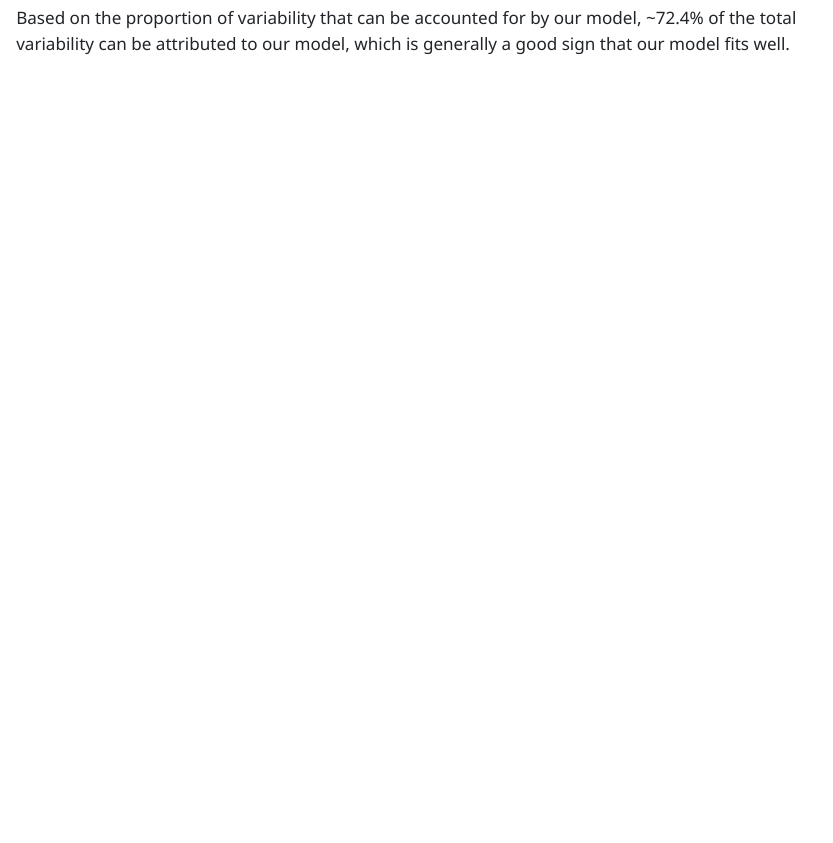
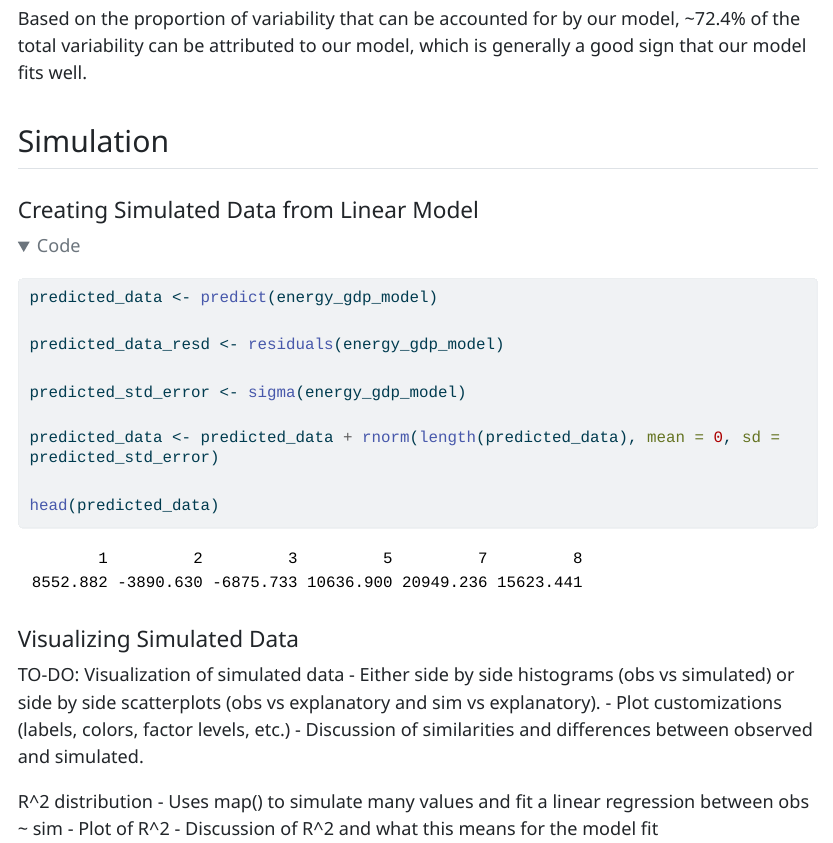
Before and after one commit to KaatjeM/Stats331-FinalProject, a Quarto document (NewDoc331.qmd): the page in a window 1100 px wide, from 6640 px down before the commit and from 7100 px down after it, so that both start at the same text. The pictures show the output file NewDoc331.html that the author committed with the source, opened offline; folded parts are opened; long lines of code are wrapped.

Commit message:
Created Simulated Data and updated to-do -Alie

````diff
--- a/NewDoc331.qmd
+++ b/NewDoc331.qmd
@@ -197,3 +197,36 @@ energy_gdp_model |>
            (variance_energy + variance_fitted + variance_residual))
 ```
 Based on the proportion of variability that can be accounted for by our model, ~72.4% of the total variability can be attributed to our model, which is generally a good sign that our model fits well.
+
+
+
+
+## Simulation
+
+#### Creating Simulated Data from Linear Model
+```{r}
+
+predicted_data <- predict(energy_gdp_model)
+
+predicted_data_resd <- residuals(energy_gdp_model)
+
+predicted_std_error <- sigma(energy_gdp_model)
+
+predicted_data <- predicted_data + rnorm(length(predicted_data), mean = 0, sd = predicted_std_error)
+
+head(predicted_data)
+```
+
+
+#### Visualizing Simulated Data
+
+TO-DO:
+Visualization of simulated data
+- Either side by side histograms (obs vs simulated) or side by side scatterplots (obs vs explanatory and sim vs explanatory).
+- Plot customizations (labels, colors, factor levels, etc.)
+- Discussion of similarities and differences between observed and simulated.
+
+R^2 distribution
+- Uses map() to simulate many values and fit a linear regression between obs ~ sim
+- Plot of R^2
+- Discussion of R^2 and what this means for the model fit
````
Also changed, not shown: NewDoc331.html.
